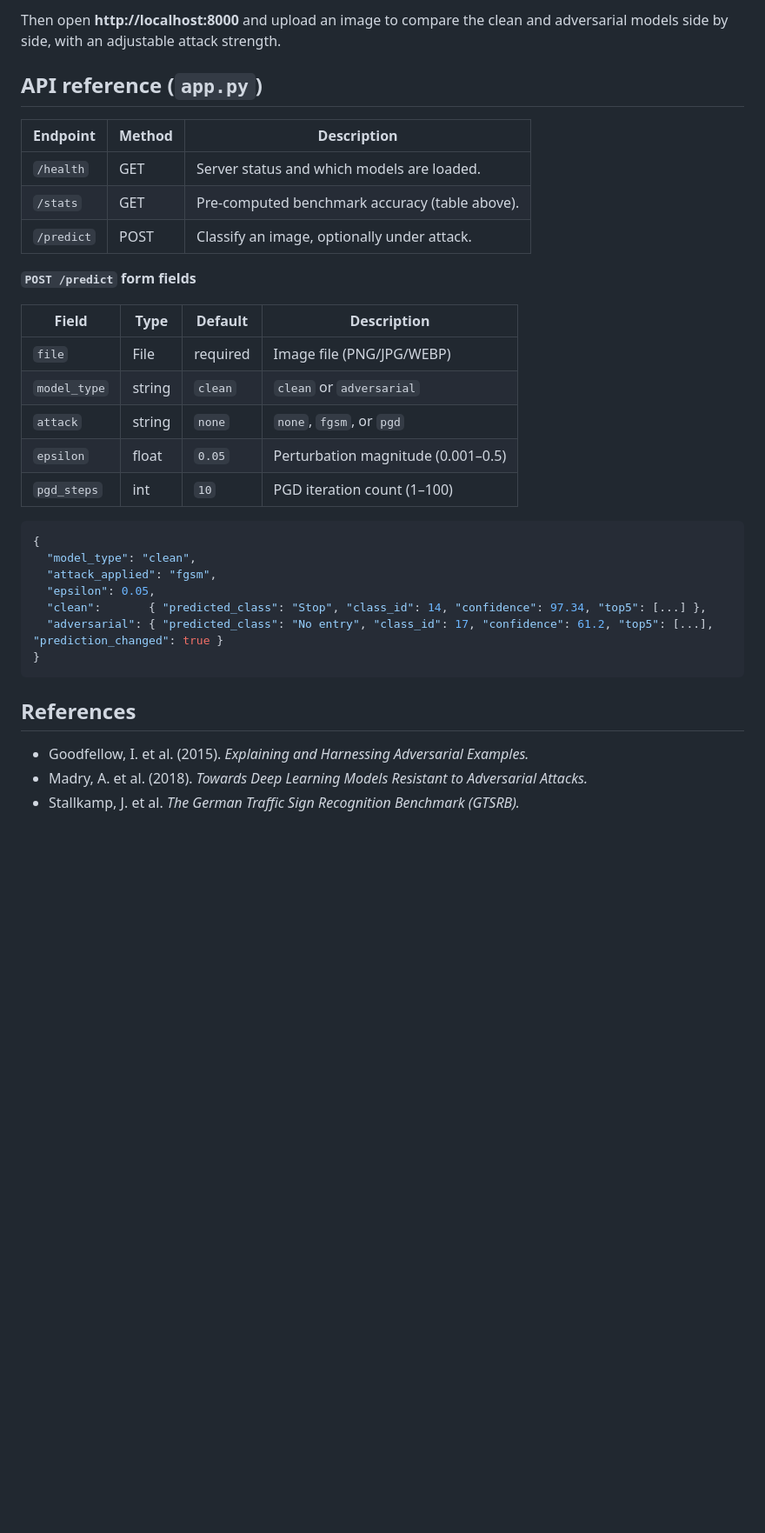
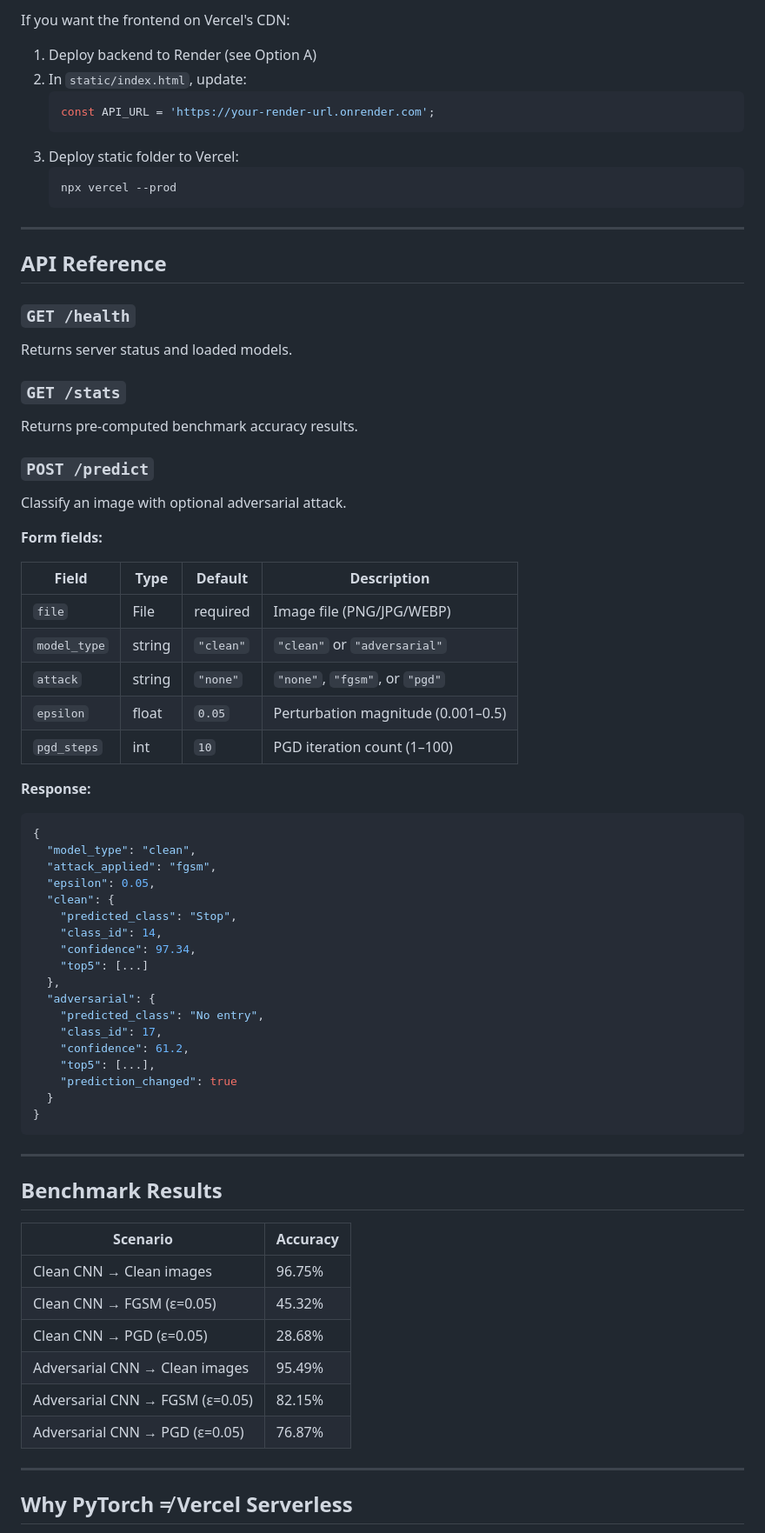
Before and after one commit to SherryCodes911/traffic-sign-adversarial-app, a Markdown page: README.md, the part around one of its changes. Shown at 87% size. Drawn GitHub-style; blank space fills up the shorter version.

````diff
--- a/README.md
+++ b/README.md
@@ -90,38 +78,75 @@ python app.py
 
-Then open **http://localhost:8000** and upload an image to compare the
-clean and adversarial models side by side, with an adjustable attack
-strength.
+If you want the frontend on Vercel's CDN:
 
-## API reference (`app.py`)
+1. Deploy backend to Render (see Option A)
+2. In `static/index.html`, update:
+   ```js
+   const API_URL = 'https://your-render-url.onrender.com';
+   ```
+3. Deploy static folder to Vercel:
+   ```bash
+   npx vercel --prod
+   ```
 
-| Endpoint   | Method | Description                                   |
-|------------|--------|------------------------------------------------|
-| `/health`  | GET    | Server status and which models are loaded.     |
-| `/stats`   | GET    | Pre-computed benchmark accuracy (table above).  |
-| `/predict` | POST   | Classify an image, optionally under attack.     |
+---
 
-**`POST /predict` form fields**
+## API Reference
 
-| Field        | Type   | Default   | Description                        |
-|--------------|--------|-----------|-------------------------------------|
-| `file`       | File   | required  | Image file (PNG/JPG/WEBP)          |
-| `model_type` | string | `clean`   | `clean` or `adversarial`           |
-| `attack`     | string | `none`    | `none`, `fgsm`, or `pgd`           |
-| `epsilon`    | float  | `0.05`    | Perturbation magnitude (0.001–0.5) |
-| `pgd_steps`  | int    | `10`      | PGD iteration count (1–100)        |
+### `GET /health`
+Returns server status and loaded models.
 
+### `GET /stats`
+Returns pre-computed benchmark accuracy results.
+
+### `POST /predict`
+Classify an image with optional adversarial attack.
+
+**Form fields:**
+
+| Field       | Type   | Default       | Description                          |
+|-------------|--------|---------------|--------------------------------------|
+| `file`      | File   | required      | Image file (PNG/JPG/WEBP)            |
+| `model_type`| string | `"clean"`     | `"clean"` or `"adversarial"`         |
+| `attack`    | string | `"none"`      | `"none"`, `"fgsm"`, or `"pgd"`       |
+| `epsilon`   | float  | `0.05`        | Perturbation magnitude (0.001–0.5)   |
+| `pgd_steps` | int    | `10`          | PGD iteration count (1–100)          |
+
+**Response:**
 ```json
 {
   "model_type": "clean",
   "attack_applied": "fgsm",
   "epsilon": 0.05,
-  "clean":       { "predicted_class": "Stop", "class_id": 14, "confidence": 97.34, "top5": [...] },
-  "adversarial": { "predicted_class": "No entry", "class_id": 17, "confidence": 61.2, "top5": [...], "prediction_changed": true }
+  "clean": {
+    "predicted_class": "Stop",
+    "class_id": 14,
+    "confidence": 97.34,
+    "top5": [...]
+  },
+  "adversarial": {
+    "predicted_class": "No entry",
+    "class_id": 17,
+    "confidence": 61.2,
+    "top5": [...],
+    "prediction_changed": true
+  }
 }
 ```
 
-## References
+---
 
-- Goodfellow, I. et al. (2015). *Explaining and Harnessing Adversarial Examples.*
-- Madry, A. et al. (2018). *Towards Deep Learning Models Resistant to Adversarial Attacks.*
-- Stallkamp, J. et al. *The German Traffic Sign Recognition Benchmark (GTSRB).*
+## Benchmark Results
+
+| Scenario                         | Accuracy |
+|----------------------------------|----------|
+| Clean CNN → Clean images         | 96.75%   |
+| Clean CNN → FGSM (ε=0.05)        | 45.32%   |
+| Clean CNN → PGD (ε=0.05)         | 28.68%   |
+| Adversarial CNN → Clean images   | 95.49%   |
+| Adversarial CNN → FGSM (ε=0.05)  | 82.15%   |
+| Adversarial CNN → PGD (ε=0.05)   | 76.87%   |
+
+---
+
+## Why PyTorch ≠ Vercel Serverless
+
````
Also changed, not shown: other parts of README.md (+60 -65 lines).
